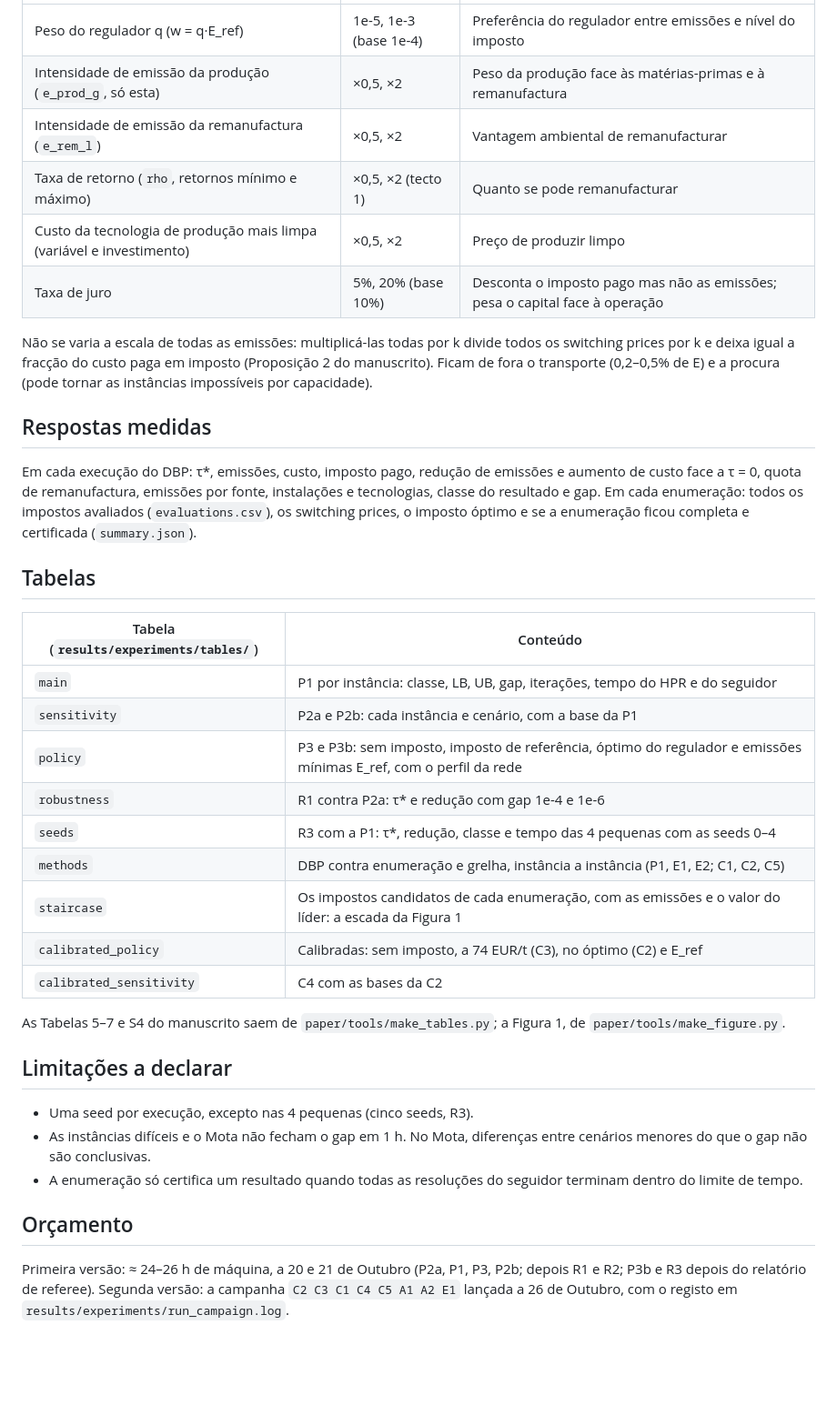
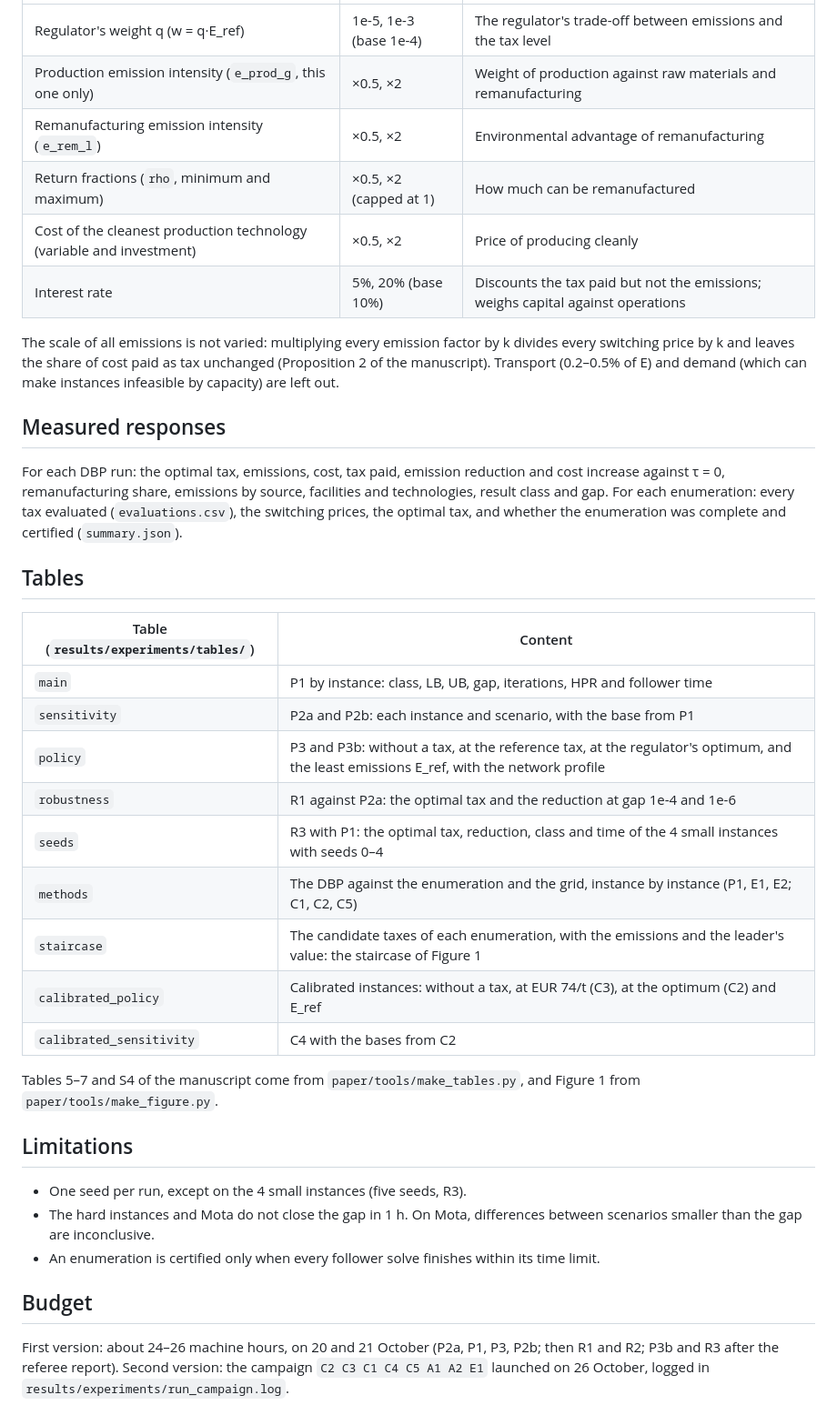
Before and after one commit to marceloalmeidapinto1998/bilevel_carbon-tax_clsc, a Markdown page: docs/experiments.md, the part around one of its changes. Shown at 91% size. GitHub-like rendering; blank space fills up the shorter version.

```diff
--- a/docs/experiments.md
+++ b/docs/experiments.md
@@ -51,39 +51,39 @@ As 39 calibradas são três réplicas dos doze tamanhos padrão e uma dos três
 |---|---|---|
-| Peso do regulador q (w = q·E_ref) | 1e-5, 1e-3 (base 1e-4) | Preferência do regulador entre emissões e nível do imposto |
-| Intensidade de emissão da produção (`e_prod_g`, só esta) | ×0,5, ×2 | Peso da produção face às matérias-primas e à remanufactura |
-| Intensidade de emissão da remanufactura (`e_rem_l`) | ×0,5, ×2 | Vantagem ambiental de remanufacturar |
-| Taxa de retorno (`rho`, retornos mínimo e máximo) | ×0,5, ×2 (tecto 1) | Quanto se pode remanufacturar |
-| Custo da tecnologia de produção mais limpa (variável e investimento) | ×0,5, ×2 | Preço de produzir limpo |
-| Taxa de juro | 5%, 20% (base 10%) | Desconta o imposto pago mas não as emissões; pesa o capital face à operação |
+| Regulator's weight q (w = q·E_ref) | 1e-5, 1e-3 (base 1e-4) | The regulator's trade-off between emissions and the tax level |
+| Production emission intensity (`e_prod_g`, this one only) | ×0.5, ×2 | Weight of production against raw materials and remanufacturing |
+| Remanufacturing emission intensity (`e_rem_l`) | ×0.5, ×2 | Environmental advantage of remanufacturing |
+| Return fractions (`rho`, minimum and maximum) | ×0.5, ×2 (capped at 1) | How much can be remanufactured |
+| Cost of the cleanest production technology (variable and investment) | ×0.5, ×2 | Price of producing cleanly |
+| Interest rate | 5%, 20% (base 10%) | Discounts the tax paid but not the emissions; weighs capital against operations |
 
-Não se varia a escala de todas as emissões: multiplicá-las todas por k divide todos os switching prices por k e deixa igual a fracção do custo paga em imposto (Proposição 2 do manuscrito). Ficam de fora o transporte (0,2–0,5% de E) e a procura (pode tornar as instâncias impossíveis por capacidade).
+The scale of all emissions is not varied: multiplying every emission factor by k divides every switching price by k and leaves the share of cost paid as tax unchanged (Proposition 2 of the manuscript). Transport (0.2–0.5% of E) and demand (which can make instances infeasible by capacity) are left out.
 
-## Respostas medidas
+## Measured responses
 
-Em cada execução do DBP: τ*, emissões, custo, imposto pago, redução de emissões e aumento de custo face a τ = 0, quota de remanufactura, emissões por fonte, instalações e tecnologias, classe do resultado e gap. Em cada enumeração: todos os impostos avaliados (`evaluations.csv`), os switching prices, o imposto óptimo e se a enumeração ficou completa e certificada (`summary.json`).
+For each DBP run: the optimal tax, emissions, cost, tax paid, emission reduction and cost increase against τ = 0, remanufacturing share, emissions by source, facilities and technologies, result class and gap. For each enumeration: every tax evaluated (`evaluations.csv`), the switching prices, the optimal tax, and whether the enumeration was complete and certified (`summary.json`).
 
-## Tabelas
+## Tables
 
-| Tabela (`results/experiments/tables/`) | Conteúdo |
+| Table (`results/experiments/tables/`) | Content |
 |---|---|
-| `main` | P1 por instância: classe, LB, UB, gap, iterações, tempo do HPR e do seguidor |
-| `sensitivity` | P2a e P2b: cada instância e cenário, com a base da P1 |
-| `policy` | P3 e P3b: sem imposto, imposto de referência, óptimo do regulador e emissões mínimas E_ref, com o perfil da rede |
-| `robustness` | R1 contra P2a: τ* e redução com gap 1e-4 e 1e-6 |
-| `seeds` | R3 com a P1: τ*, redução, classe e tempo das 4 pequenas com as seeds 0–4 |
-| `methods` | DBP contra enumeração e grelha, instância a instância (P1, E1, E2; C1, C2, C5) |
-| `staircase` | Os impostos candidatos de cada enumeração, com as emissões e o valor do líder: a escada da Figura 1 |
-| `calibrated_policy` | Calibradas: sem imposto, a 74 EUR/t (C3), no óptimo (C2) e E_ref |
-| `calibrated_sensitivity` | C4 com as bases da C2 |
+| `main` | P1 by instance: class, LB, UB, gap, iterations, HPR and follower time |
+| `sensitivity` | P2a and P2b: each instance and scenario, with the base from P1 |
+| `policy` | P3 and P3b: without a tax, at the reference tax, at the regulator's optimum, and the least emissions E_ref, with the network profile |
+| `robustness` | R1 against P2a: the optimal tax and the reduction at gap 1e-4 and 1e-6 |
+| `seeds` | R3 with P1: the optimal tax, reduction, class and time of the 4 small instances with seeds 0–4 |
+| `methods` | The DBP against the enumeration and the grid, instance by instance (P1, E1, E2; C1, C2, C5) |
+| `staircase` | The candidate taxes of each enumeration, with the emissions and the leader's value: the staircase of Figure 1 |
+| `calibrated_policy` | Calibrated instances: without a tax, at EUR 74/t (C3), at the optimum (C2) and E_ref |
+| `calibrated_sensitivity` | C4 with the bases from C2 |
 
-As Tabelas 5–7 e S4 do manuscrito saem de `paper/tools/make_tables.py`; a Figura 1, de `paper/tools/make_figure.py`.
+Tables 5–7 and S4 of the manuscript come from `paper/tools/make_tables.py`, and Figure 1 from `paper/tools/make_figure.py`.
 
-## Limitações a declarar
+## Limitations
 
-- Uma seed por execução, excepto nas 4 pequenas (cinco seeds, R3).
-- As instâncias difíceis e o Mota não fecham o gap em 1 h. No Mota, diferenças entre cenários menores do que o gap não são conclusivas.
-- A enumeração só certifica um resultado quando todas as resoluções do seguidor terminam dentro do limite de tempo.
+- One seed per run, except on the 4 small instances (five seeds, R3).
+- The hard instances and Mota do not close the gap in 1 h. On Mota, differences between scenarios smaller than the gap are inconclusive.
+- An enumeration is certified only when every follower solve finishes within its time limit.
 
-## Orçamento
+## Budget
 
-Primeira versão: ≈ 24–26 h de máquina, a 20 e 21 de Outubro (P2a, P1, P3, P2b; depois R1 e R2; P3b e R3 depois do relatório de referee). Segunda versão: a campanha `C2 C3 C1 C4 C5 A1 A2 E1` lançada a 26 de Outubro, com o registo em `results/experiments/run_campaign.log`.
+First version: about 24–26 machine hours, on 20 and 21 October (P2a, P1, P3, P2b; then R1 and R2; P3b and R3 after the referee report). Second version: the campaign `C2 C3 C1 C4 C5 A1 A2 E1` launched on 26 October, logged in `results/experiments/run_campaign.log`.
```
Also changed, not shown: other parts of docs/experiments.md (+34 -34 lines), README.md (+1 -1 lines).
